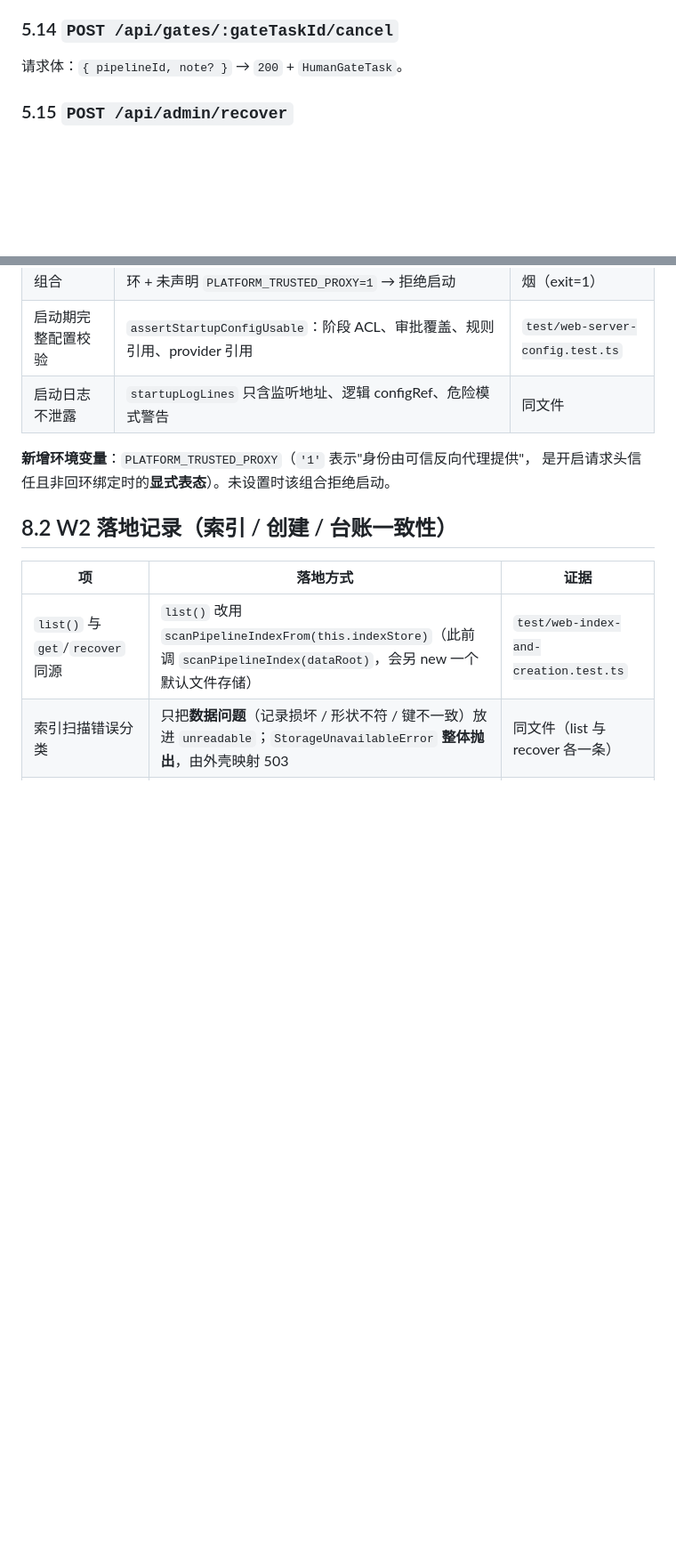
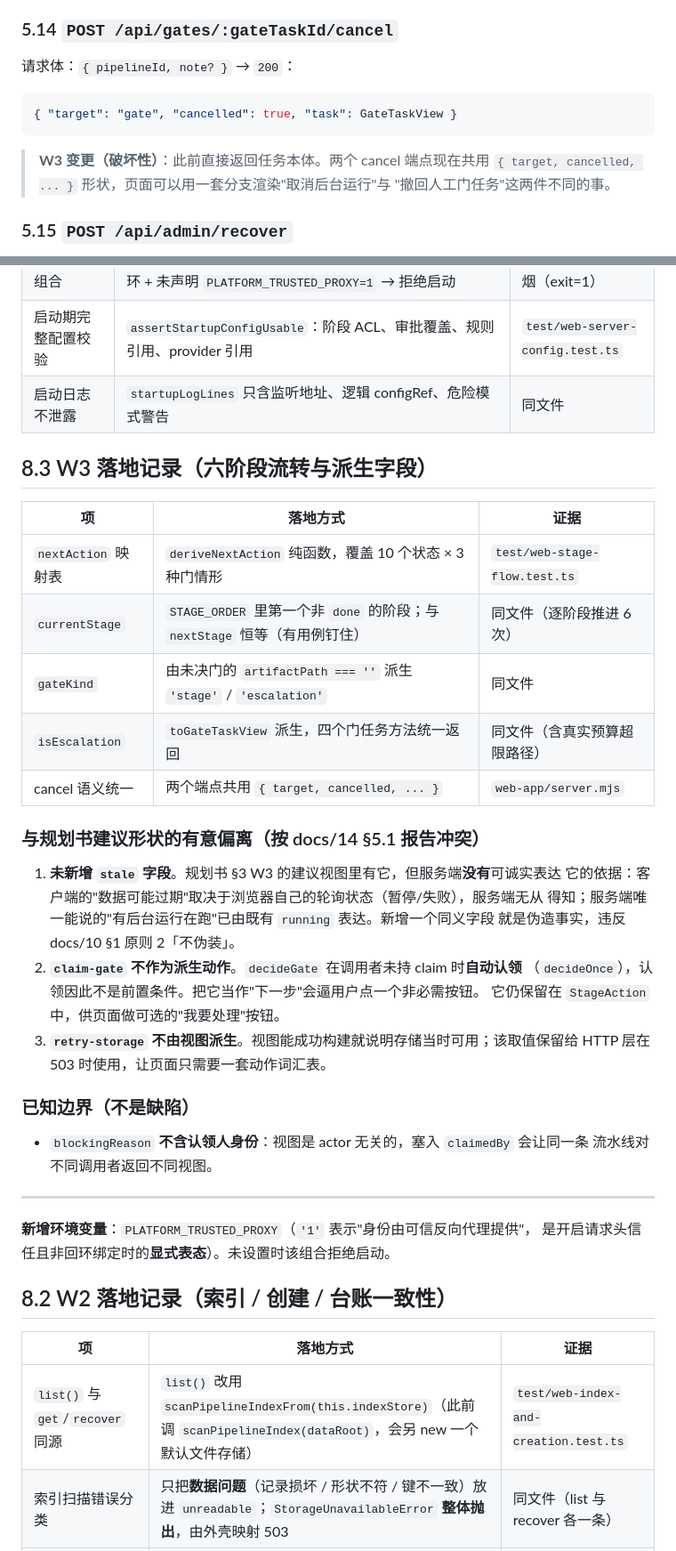
Before and after one commit to jealousity/AI-Harness-Testing, a Markdown page: docs/15-web-api-and-state-contract.md, 2 parts joined by grey strips. Shown at 89% size. Rendered like a GitHub page; blank space fills up the shorter version.

````diff
--- a/docs/15-web-api-and-state-contract.md
+++ b/docs/15-web-api-and-state-contract.md
@@ -388,7 +417,15 @@ interface StageArtifactView {
 
 ### 5.14 `POST /api/gates/:gateTaskId/cancel`
 
-请求体：`{ pipelineId, note? }` → `200` + `HumanGateTask`。
+请求体：`{ pipelineId, note? }` → `200`：
+
+```json
+{ "target": "gate", "cancelled": true, "task": GateTaskView }
+```
+
+> **W3 变更（破坏性）**：此前直接返回任务本体。两个 cancel 端点现在共用
+> `{ target, cancelled, ... }` 形状，页面可以用一套分支渲染"取消后台运行"与
+> "撤回人工门任务"这两件不同的事。
 
 ### 5.15 `POST /api/admin/recover`
 
@@ -505,6 +542,35 @@ type RunResult =
 | 启动期完整配置校验 | `assertStartupConfigUsable`：阶段 ACL、审批覆盖、规则引用、provider 引用 | `test/web-server-config.test.ts` |
 | 启动日志不泄露 | `startupLogLines` 只含监听地址、逻辑 configRef、危险模式警告 | 同文件 |
 
+## 8.3 W3 落地记录（六阶段流转与派生字段）
+
+| 项 | 落地方式 | 证据 |
+|---|---|---|
+| `nextAction` 映射表 | `deriveNextAction` 纯函数，覆盖 10 个状态 × 3 种门情形 | `test/web-stage-flow.test.ts` |
+| `currentStage` | `STAGE_ORDER` 里第一个非 `done` 的阶段；与 `nextStage` 恒等（有用例钉住） | 同文件（逐阶段推进 6 次） |
+| `gateKind` | 由未决门的 `artifactPath === ''` 派生 `'stage'` / `'escalation'` | 同文件 |
+| `isEscalation` | `toGateTaskView` 派生，四个门任务方法统一返回 | 同文件（含真实预算超限路径） |
+| cancel 语义统一 | 两个端点共用 `{ target, cancelled, ... }` | `web-app/server.mjs` |
+
+### 与规划书建议形状的**有意偏离**（按 docs/14 §5.1 报告冲突）
+
+1. **未新增 `stale` 字段**。规划书 §3 W3 的建议视图里有它，但服务端**没有**可诚实表达
+   它的依据：客户端的"数据可能过期"取决于浏览器自己的轮询状态（暂停/失败），服务端无从
+   得知；服务端唯一能说的"有后台运行在跑"已由既有 `running` 表达。新增一个同义字段
+   就是伪造事实，违反 docs/10 §1 原则 2「不伪装」。
+2. **`claim-gate` 不作为派生动作**。`decideGate` 在调用者未持 claim 时**自动认领**
+   （`decideOnce`），认领因此不是前置条件。把它当作"下一步"会逼用户点一个非必需按钮。
+   它仍保留在 `StageAction` 中，供页面做可选的"我要处理"按钮。
+3. **`retry-storage` 不由视图派生**。视图能成功构建就说明存储当时可用；该取值保留给
+   HTTP 层在 503 时使用，让页面只需要一套动作词汇表。
+
+### 已知边界（不是缺陷）
+
+- `blockingReason` **不含认领人身份**：视图是 actor 无关的，塞入 `claimedBy` 会让同一条
+  流水线对不同调用者返回不同视图。
+
+---
+
 **新增环境变量**：`PLATFORM_TRUSTED_PROXY`（`'1'` 表示"身份由可信反向代理提供"，
 是开启请求头信任且非回环绑定时的**显式表态**）。未设置时该组合拒绝启动。
 
````
Also changed, not shown: other parts of docs/15-web-api-and-state-contract.md (+38 -7 lines).
